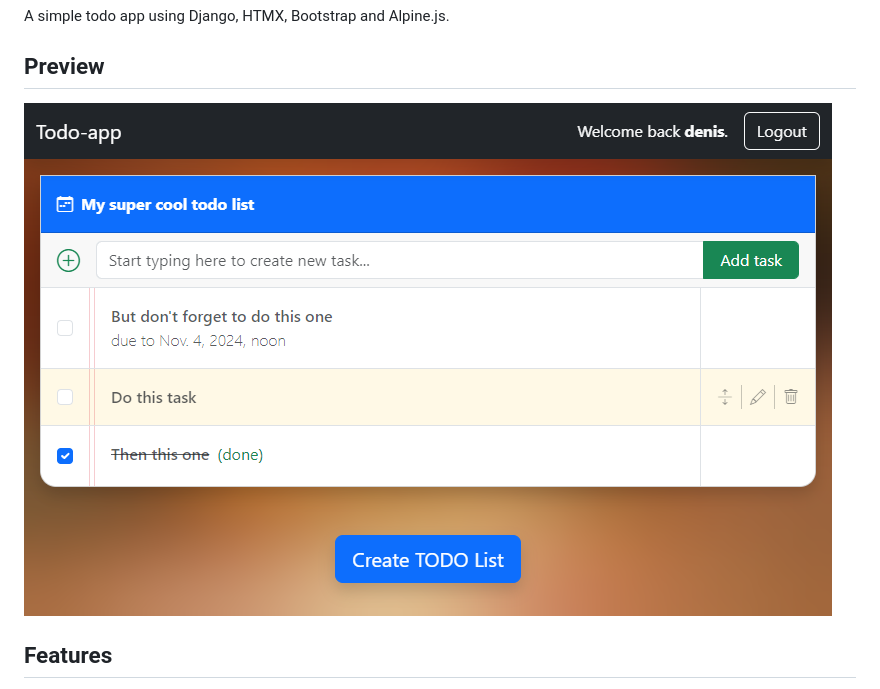
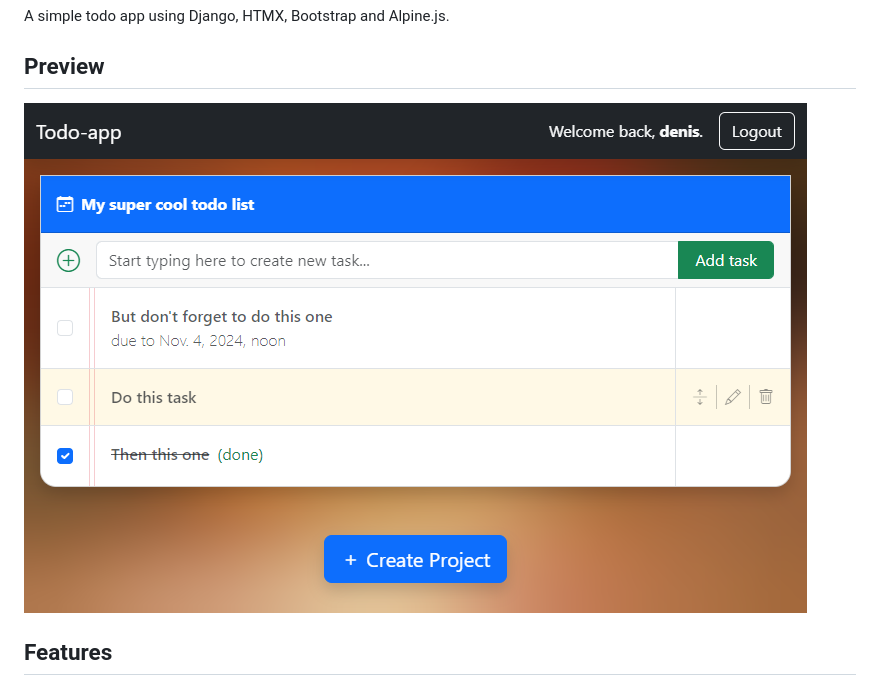
Before and after one commit to saswatacct/todo, a Markdown page: README.md, the part around the change. GitHub-like rendering; pictures changed too: docs/preview.png (deleted), docs/todo_preview.png (added).

Commit message:
docs: update preview image filename in README

```diff
--- a/README.md
+++ b/README.md
@@ -4,7 +4,7 @@ A simple todo app using Django, HTMX, Bootstrap and Alpine.js.
 
 ## Preview
 
-![Preview](docs/preview.png)
+![Preview](docs/todo_preview.png)
 
 ## Features
 
```
